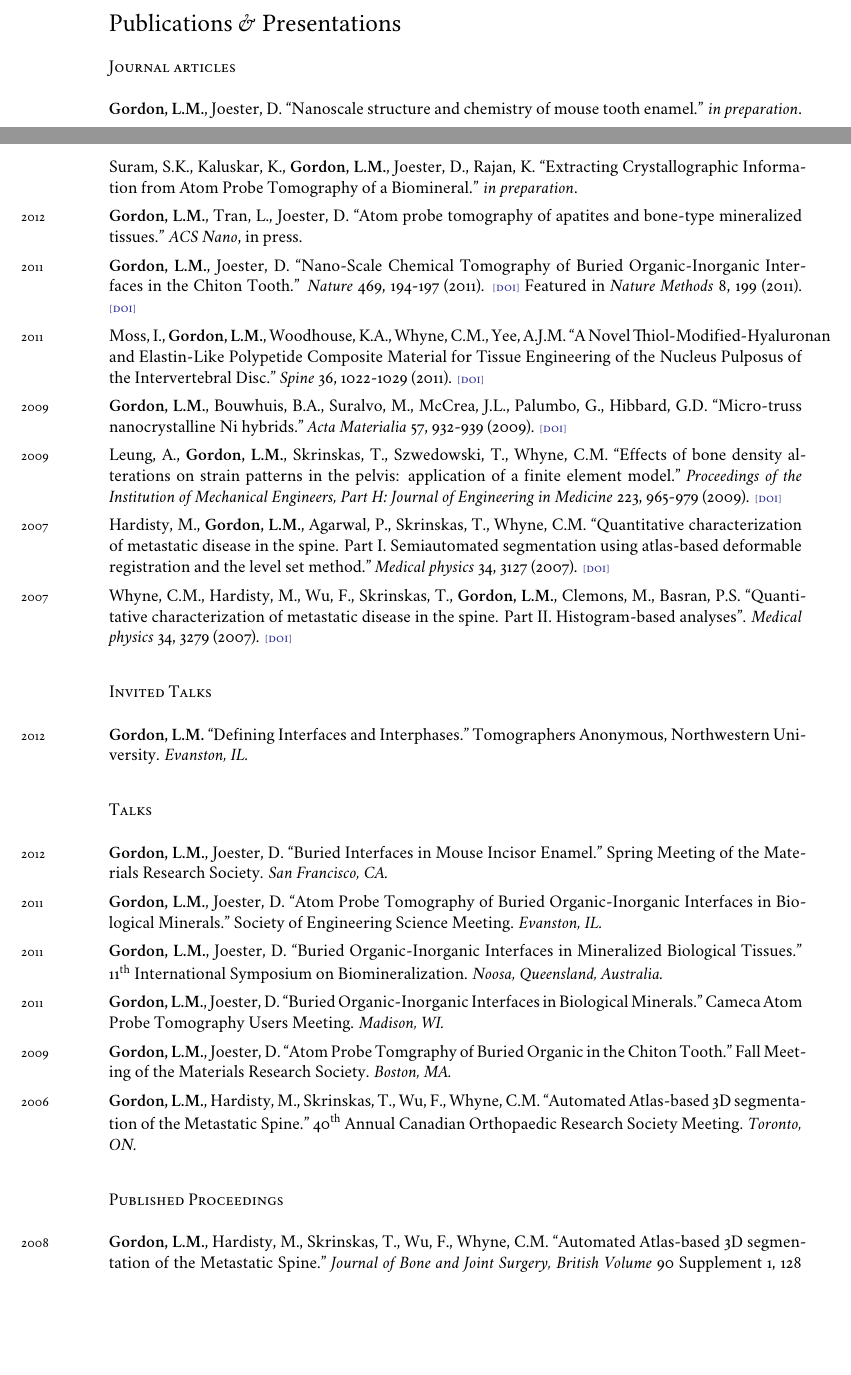
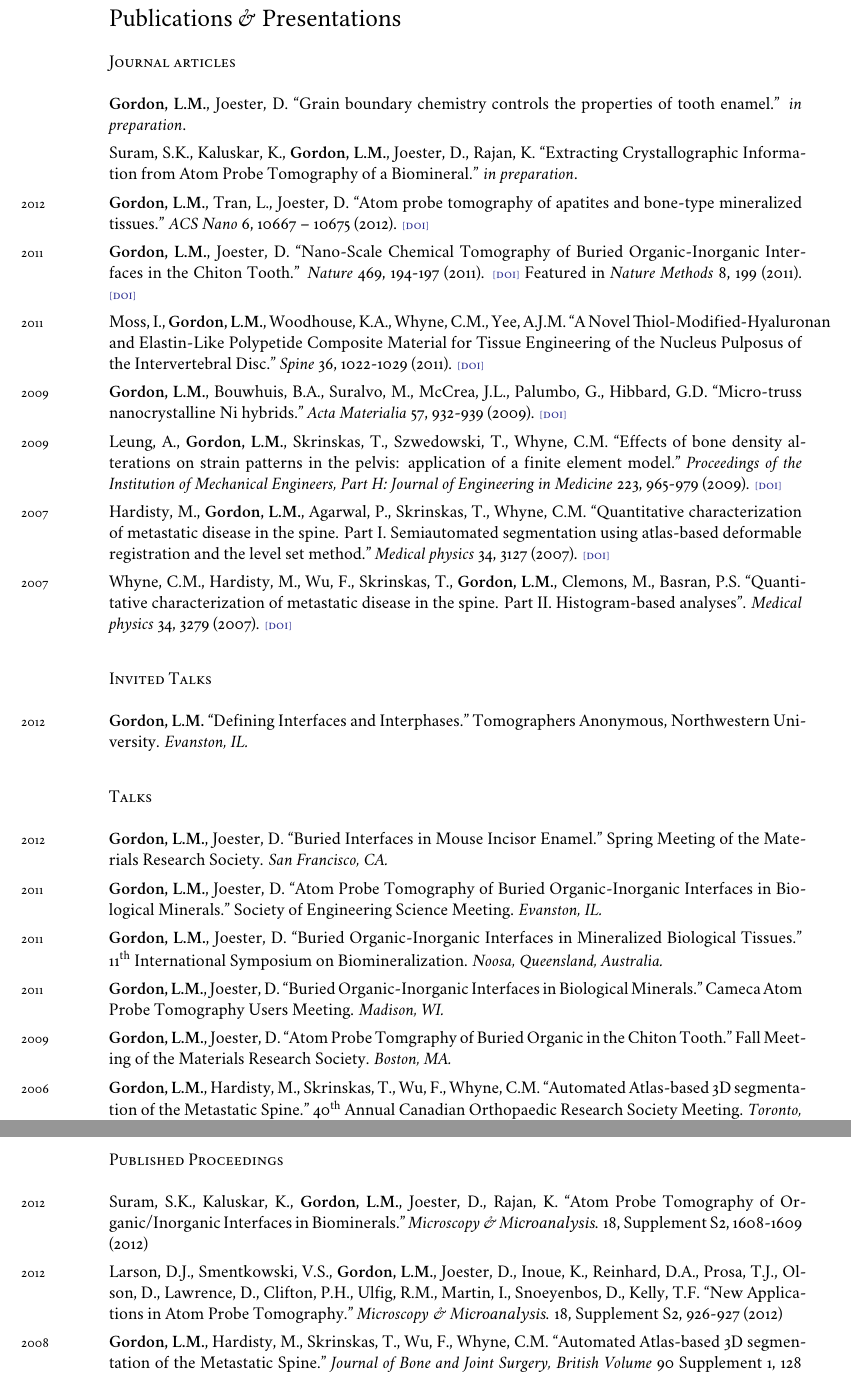
Before and after one commit to lgordon/lgordon.github.com, a LaTeX CV (cv-tex/application.tex, which reads cv-tex/cv.tex): two parts of pages 2 and 3 of 5 before the commit and two parts of pages 3 and 4 of 6 after it, joined at a grey line, cut so that both start at the same text, the shorter picture padded with empty space. Compiled offline with XeLaTeX; a missing font is replaced by an installed copy or a similar font.

Commit message:
acs nano published

```diff
--- a/cv-tex/cv.tex
+++ b/cv-tex/cv.tex
@@ -121,12 +121,12 @@ Teaching and laboratory assistant.
 %\endgroup
 
 \subsection*{Journal articles}
-\textbf{Gordon, L.M.}, Joester, D. “Nanoscale structure and chemistry of mouse tooth enamel.” \emph{in preparation}.
+\textbf{Gordon, L.M.}, Joester, D. “Grain boundary chemistry controls the properties of tooth enamel.” \emph{in preparation}.
 
 \begingroup\setlength{\parskip}{0.15cm}
 Suram, S.K., Kaluskar, K., \textbf{Gordon, L.M.}, Joester, D., Rajan, K. “Extracting Crystallographic Information from Atom Probe Tomography of a Biomineral.” \emph{in preparation}.
 
-\years{2012}\textbf{Gordon, L.M.}, Tran, L., Joester, D. “Atom probe tomography of apatites and bone-type mineralized tissues.” \emph{ACS Nano}, in press.
+\years{2012}\textbf{Gordon, L.M.}, Tran, L., Joester, D. “Atom probe tomography of apatites and bone-type mineralized tissues.” \emph{ACS Nano} 6, 10667–10675 (2012). \href{http://dx.doi.org/10.1021/nn3049957}{\textsc{\footnotesize{[doi]}}}
 
 \years{2011}\textbf{Gordon, L.M.}, Joester, D. “Nano-Scale Chemical Tomography of Buried Organic-Inorganic Interfaces in the Chiton Tooth.” \emph{Nature} 469, 194-197 (2011). \href{http://dx.doi.org/10.1038/nature09686}{\textsc{\footnotesize{[doi]}}} Featured in \emph{Nature Methods} 8, 199 (2011). \href{http://dx.doi.org/10.1038/nmeth0311-199}{\textsc{\footnotesize{[doi]}}}
 
@@ -160,9 +160,13 @@ Suram, S.K., Kaluskar, K., \textbf{Gordon, L.M.}, Joester, D., Rajan, K. “Extr
 \endgroup
 
 \subsection*{Published Proceedings}
+\years{2012}Suram, S.K., Kaluskar, K., \textbf{Gordon, L.M.}, Joester, D., Rajan, K. ``Atom Probe Tomography of Organic/Inorganic Interfaces in Biominerals." \emph{Microscopy \& Microanalysis}. 18, Supplement S2, 1608-1609 (2012)
+\begingroup\setlength{\parskip}{0.15cm}
+
+\years{2012}Larson, D.J., Smentkowski, V.S., \textbf{Gordon, L.M.}, Joester, D., Inoue, K.,  Reinhard, D.A., Prosa, T.J., Olson, D., Lawrence, D., Clifton, P.H., Ulfig, R.M., Martin, I., Snoeyenbos, D., Kelly, T.F. ``New Applications in Atom Probe Tomography." \emph{Microscopy \& Microanalysis}. 18, Supplement S2, 926-927 (2012)
+
 \years{2008}\textbf{Gordon, L.M.}, Hardisty, M., Skrinskas, T., Wu, F., Whyne, C.M. ``Automated Atlas-based 3D segmentation of the Metastatic Spine." \emph{Journal of Bone and Joint Surgery, British Volume} 90 Supplement 1, 128 (2008)
 
-\begingroup\setlength{\parskip}{0.15cm}
 \years{2008}Wu, F., Burnes, D., \textbf{Gordon, L.M.}, Hardisty, M., Skrinskas, T., Basran, P., Whyne, C.M. ``Quantitative Characterization of Metastatic Disease in the Spine and Development of and Automated Tracking Tool."  \emph{Journal of Bone and Joint Surgery, British Volume} 90 Supplement 1, 129 (2008)
 
 \years{2008}Whyne, C.N,, Skrinskas, T., Yee, A., \textbf{Gordon, L.M.}, Akens, M., Hardisty, M., Burch, S., Wilson, B., Bisland, S., ``Does Photodynamic Therapy Affect the Structural Integrity of Vertebral Bone." \emph{Journal of Bone and Joint Surgery, British Volume} 90 Supplement 1, 135 (2008)
```
Also changed, not shown: cv.pdf, cv-tex/cv.tex (12 more changed lines).
